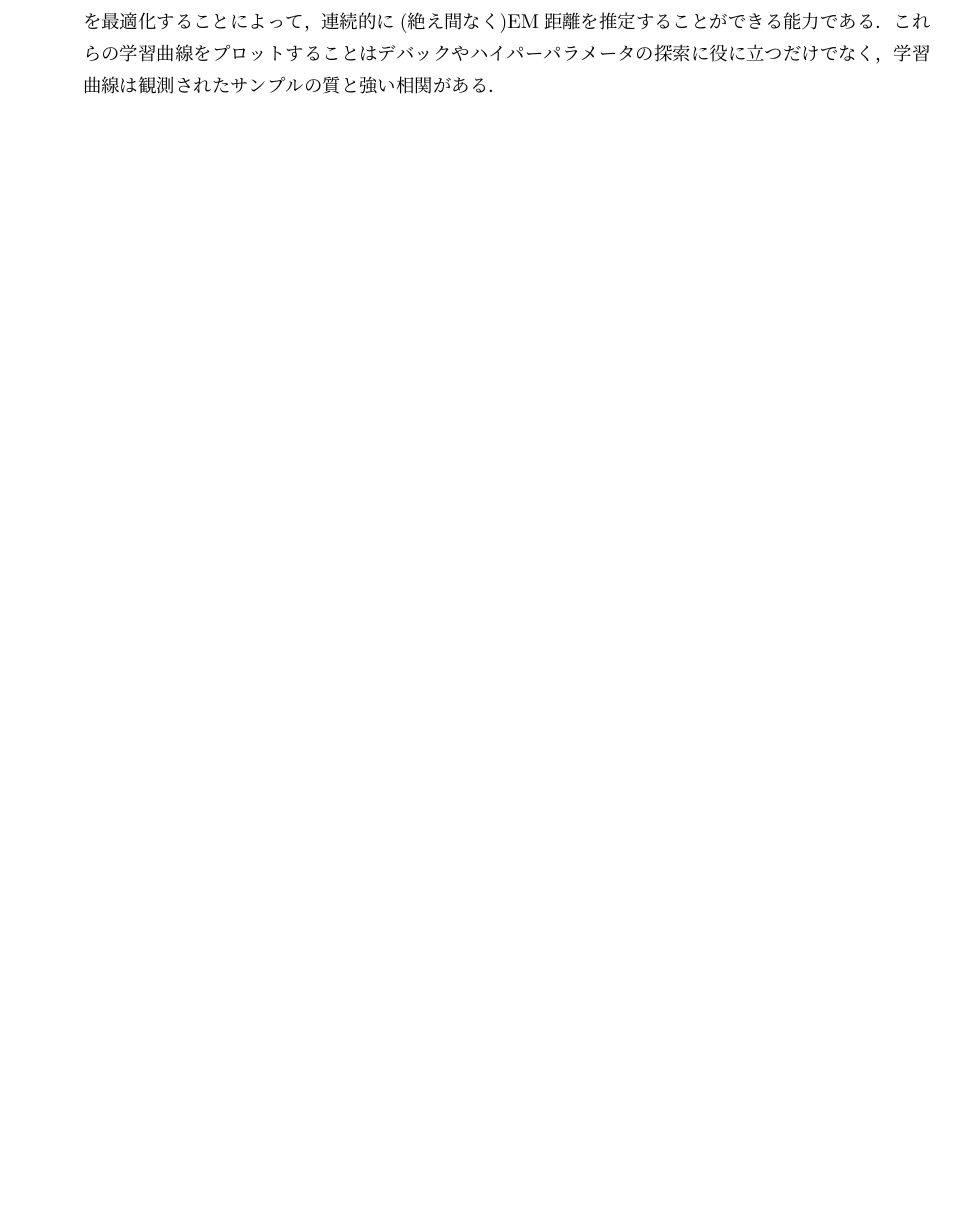
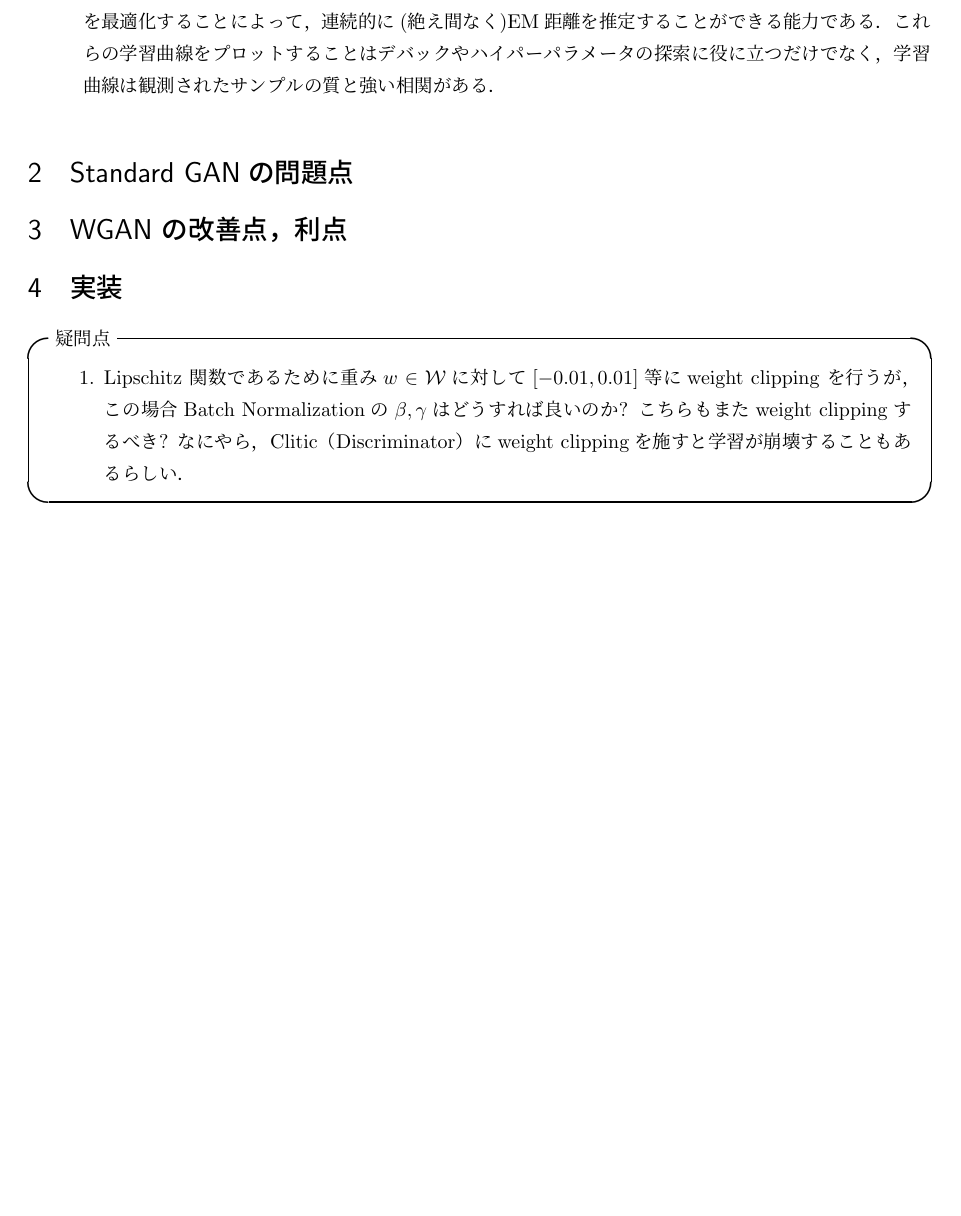
Before and after one commit to haru-256/papers, a LaTeX document (Wasserstein_GAN.tex): part of page 2 of 3, cut so that both start at the same text, the shorter picture padded with empty space. Compiled offline with upLaTeX and dvipdfmx.

Commit message:
add question

```diff
--- a/Wasserstein_GAN.tex
+++ b/Wasserstein_GAN.tex
@@ -70,6 +70,20 @@
         と強い相関がある．
     \end{enumerate}
 
+    \section{Standard GANの問題点}
+
+    \section{WGAN の改善点，利点}
+
+    \section{実装}
+    \begin{itembox}[l]{疑問点}
+        \begin{enumerate}
+            \item Lipschitz 関数であるために重み$w \in \mathcal{W}$に対して$[-0.01, 0.01]$等にweight clipping を行うが，この場合
+            Batch Normalizationの$\beta, \gamma$はどうすれば良いのか? こちらもまたweight clippingするべき?
+            なにやら，Clitic（Discriminator）にweight clippingを施すと学習が崩壊することもあるらしい．
+        \end{enumerate}
+
+
+    \end{itembox}
     % 参考文
     \newpage
     \begin{thebibliography}{10}
```
Also changed, not shown: Wasserstein_GAN.pdf.
